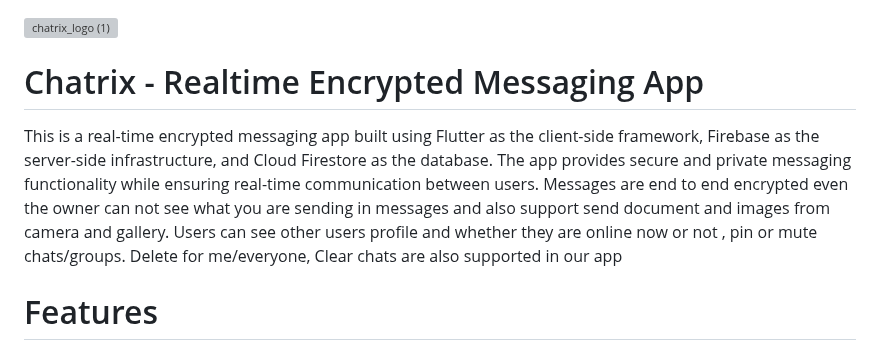
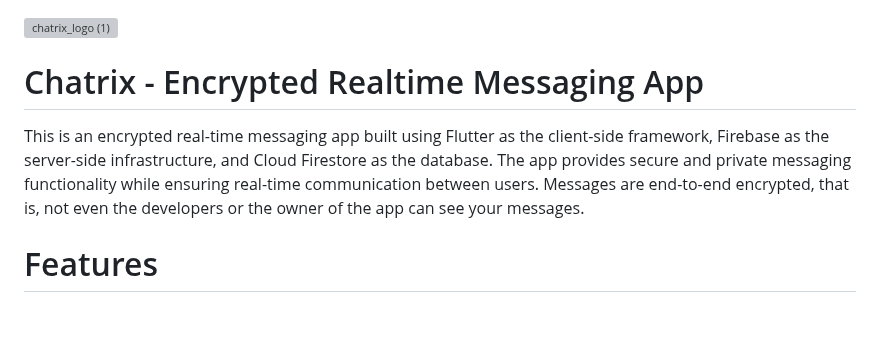
Before and after one commit to shashical/Chatrix, a Markdown page: README.md, the part around the change. GitHub-like rendering; blank space fills up the shorter version; grey boxes are pictures that could not be loaded.

```diff
--- a/README.md
+++ b/README.md
@@ -1,7 +1,7 @@
  ![chatrix_logo (1)](https://github.com/shashical/realtime_messaging/assets/106883666/9a600f40-1a50-43d1-aa59-710286cb5ba1)
-#  Chatrix - Realtime Encrypted Messaging App
-This is a real-time encrypted messaging app built using Flutter as the client-side framework, Firebase as the server-side infrastructure, and Cloud Firestore as the database. The app provides secure and private messaging functionality while ensuring real-time communication between users.
-Messages are end to end encrypted even the owner can not see what you are sending in messages and also support send document and  images from camera and gallery. Users can see other users profile and whether they are online now or not , pin or mute  chats/groups.  Delete for me/everyone, Clear chats are  also supported in our app
+#  Chatrix - Encrypted Realtime Messaging App
+This is an encrypted real-time messaging app built using Flutter as the client-side framework, Firebase as the server-side infrastructure, and Cloud Firestore as the database. The app provides secure and private messaging functionality while ensuring real-time communication between users.
+Messages are end-to-end encrypted, that is, not even the developers or the owner of the app can see your messages.
 # Features
 + Light/dark mode toggle
 + Change wallpaper
```
